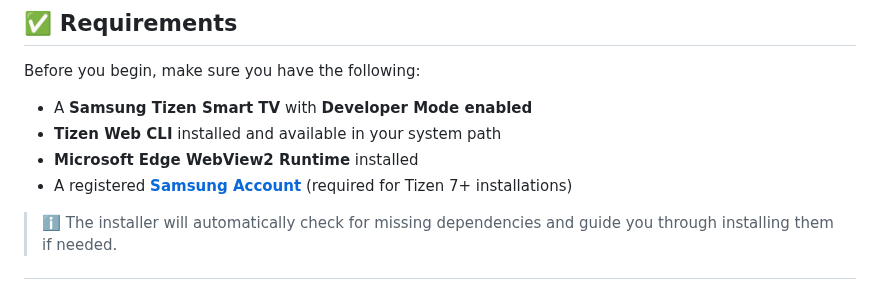
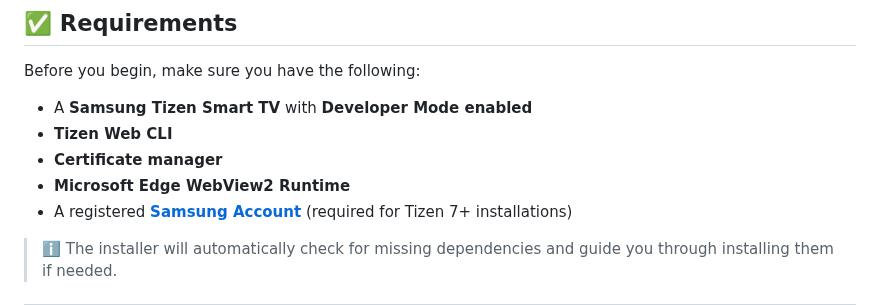
Before and after one commit to PatrickSt1991/Samsung-Jellyfin-Installer, a Markdown page: README.md, the part around the change. Drawn GitHub-style.

```diff
--- a/README.md
+++ b/README.md
@@ -64,8 +64,9 @@ Devices running Tizen 7+ will prompt for Samsung account login. This is required
 Before you begin, make sure you have the following:
 
 - A **Samsung Tizen Smart TV** with **Developer Mode enabled**
-- **Tizen Web CLI** installed and available in your system path
-- **Microsoft Edge WebView2 Runtime** installed
+- **Tizen Web CLI**
+- **Certificate manager**
+- **Microsoft Edge WebView2 Runtime**
 - A registered **[Samsung Account](https://account.samsung.com/iam/signup)** (required for Tizen 7+ installations)
 
 > ℹ️ The installer will automatically check for missing dependencies and guide you through installing them if needed.
```
